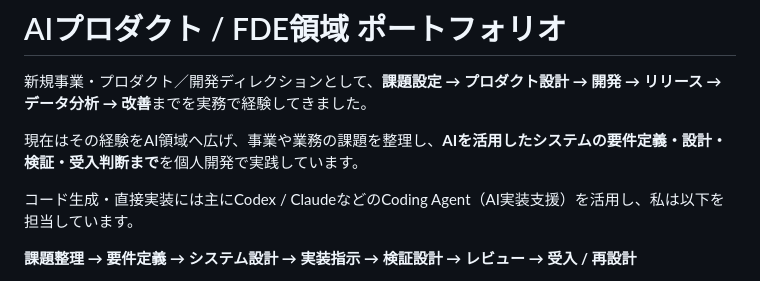
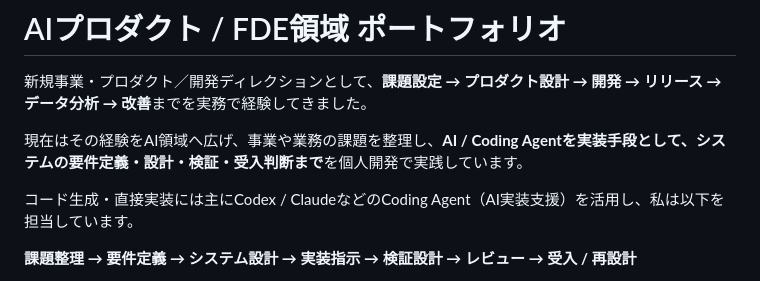
Before and after one commit to hiromi1992/ai-engineering-portfolio, a Markdown page: README.md, the part around the change. Rendered like a GitHub page.

Commit message:
docs: tighten AI implementation wording

```diff
--- a/README.md
+++ b/README.md
@@ -2,7 +2,7 @@
 
 新規事業・プロダクト／開発ディレクションとして、**課題設定 → プロダクト設計 → 開発 → リリース → データ分析 → 改善**までを実務で経験してきました。
 
-現在はその経験をAI領域へ広げ、事業や業務の課題を整理し、**AIを活用したシステムの要件定義・設計・検証・受入判断まで**を個人開発で実践しています。
+現在はその経験をAI領域へ広げ、事業や業務の課題を整理し、**AI / Coding Agentを実装手段として、システムの要件定義・設計・検証・受入判断まで**を個人開発で実践しています。
 
 コード生成・直接実装には主にCodex / ClaudeなどのCoding Agent（AI実装支援）を活用し、私は以下を担当しています。
 
```
